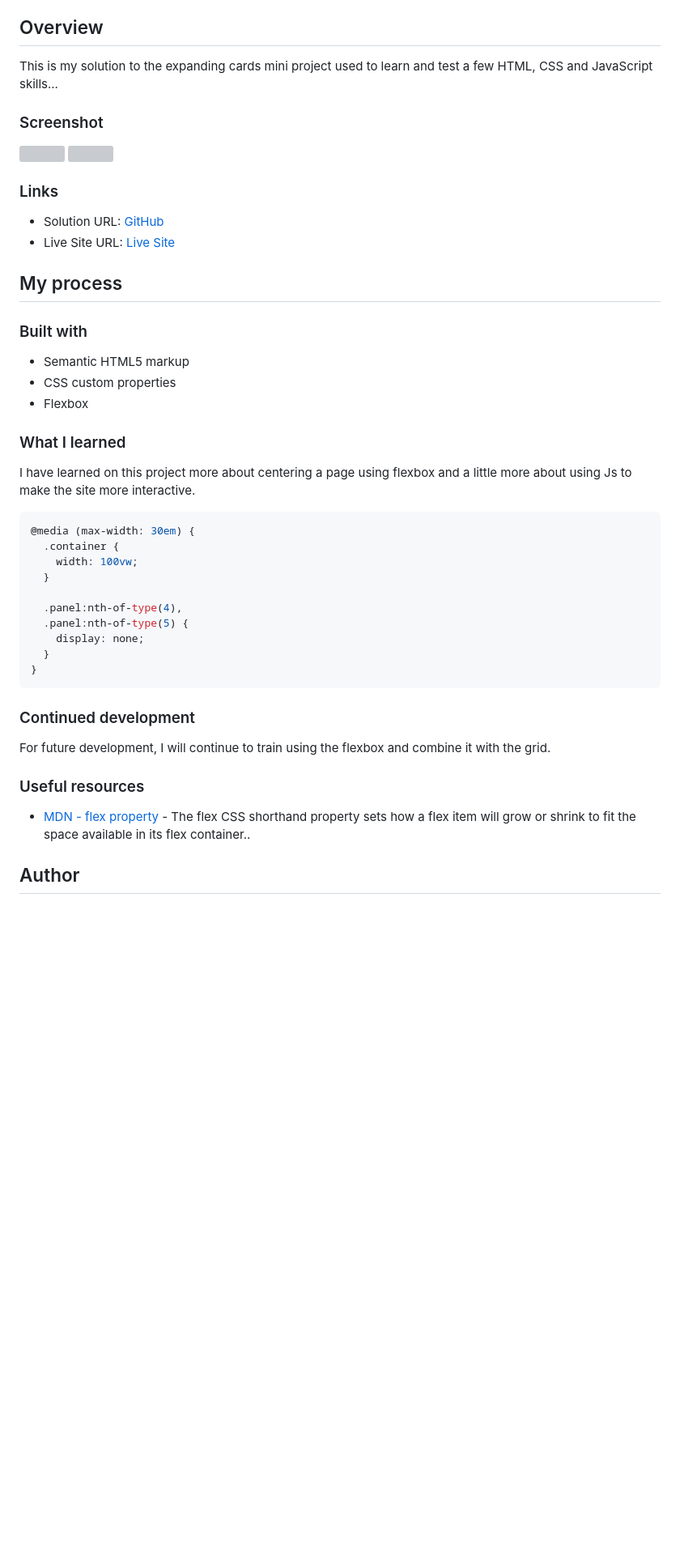
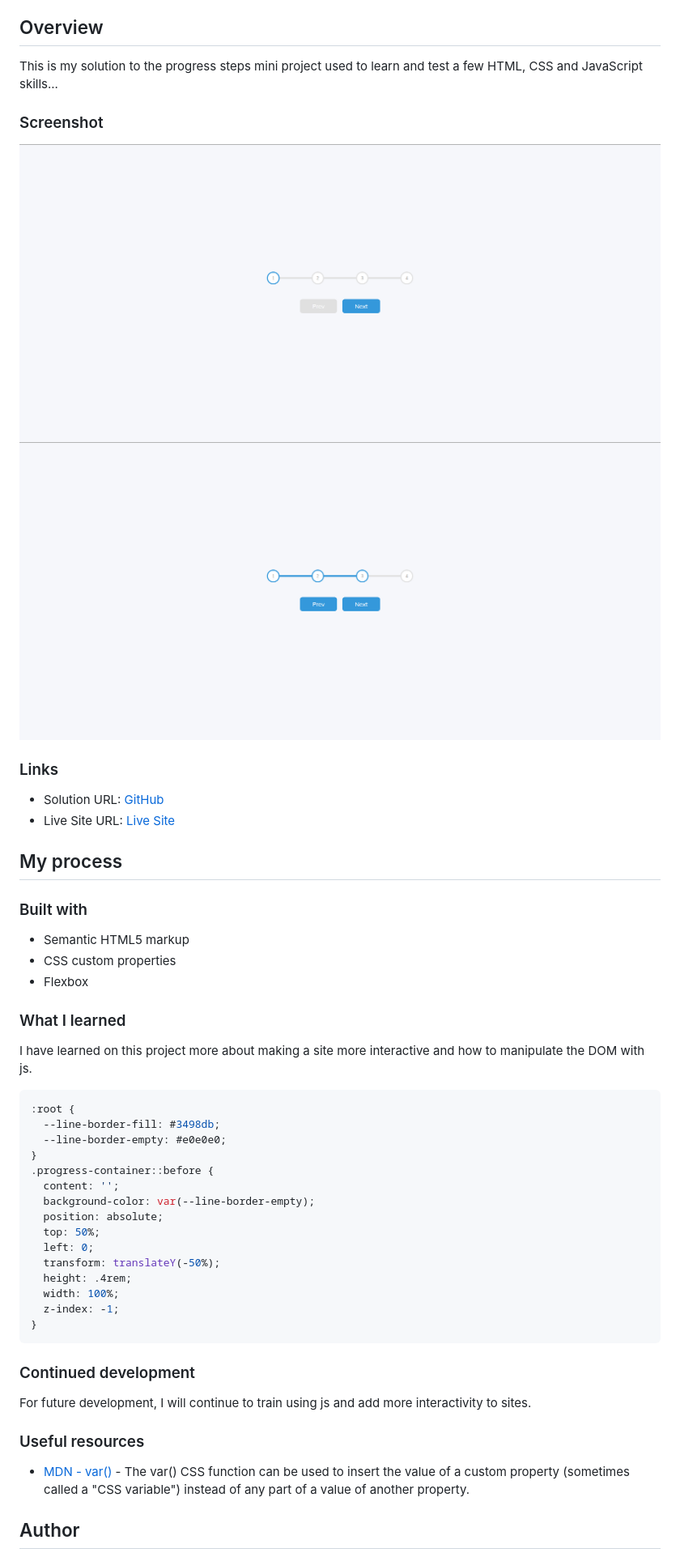
Before and after one commit to newbpydev/02-progress-steps, a Markdown page: README.md, the part around the change printed below. Shown: that part at 81% size. Rendered like a GitHub page; pictures changed too: images/screenshot-desktop-progress.png (added), images/screenshot-desktop.png (added); blank space fills up the shorter version; grey boxes are pictures that could not be loaded.

Commit message:
Add screenshots to the readme

````diff
--- a/README.md
+++ b/README.md
@@ -17,13 +17,13 @@ This is a solution to the Expanding Card mini project.
 
 ## Overview
 
-This is my solution to the expanding cards mini project used to learn and test a
+This is my solution to the progress steps mini project used to learn and test a
 few HTML, CSS and JavaScript skills...
 
 ### Screenshot
 
 ![](./images/screenshot-desktop.png)
-![](./images/screencast.gif)
+![](./images/screenshot-desktop-progress.png)
 
 ### Links
 
@@ -40,30 +40,35 @@ few HTML, CSS and JavaScript skills...
 
 ### What I learned
 
-I have learned on this project more about centering a page using flexbox and a
-little more about using Js to make the site more interactive.
+I have learned on this project more about making a site more interactive and how
+to manipulate the DOM with js.
 
 ```css
-@media (max-width: 30em) {
-  .container {
-    width: 100vw;
-  }
-
-  .panel:nth-of-type(4),
-  .panel:nth-of-type(5) {
-    display: none;
-  }
+:root {
+  --line-border-fill: #3498db;
+  --line-border-empty: #e0e0e0;
+}
+.progress-container::before {
+  content: '';
+  background-color: var(--line-border-empty);
+  position: absolute;
+  top: 50%;
+  left: 0;
+  transform: translateY(-50%);
+  height: .4rem;
+  width: 100%;
+  z-index: -1;
 }
 ```
 
 ### Continued development
 
-For future development, I will continue to train using the flexbox and combine
-it with the grid.
+For future development, I will continue to train using js and add more
+interactivity to sites.
 
 ### Useful resources
 
-- [MDN - flex property](https://developer.mozilla.org/en-US/docs/Web/CSS/flex) - The flex CSS shorthand property sets how a flex item will grow or shrink to fit the space available in its flex container..
+- [MDN - var()](https://developer.mozilla.org/en-US/docs/Web/CSS/var()) - The var() CSS function can be used to insert the value of a custom property (sometimes called a "CSS variable") instead of any part of a value of another property.
 
 ## Author
 
````
Also changed, not shown: other parts of README.md (+3 -3 lines).
